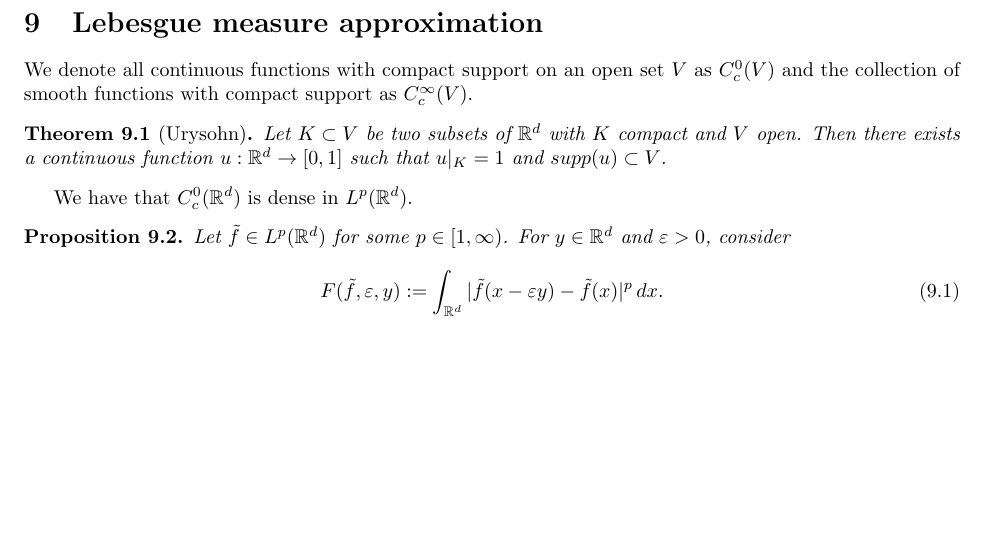
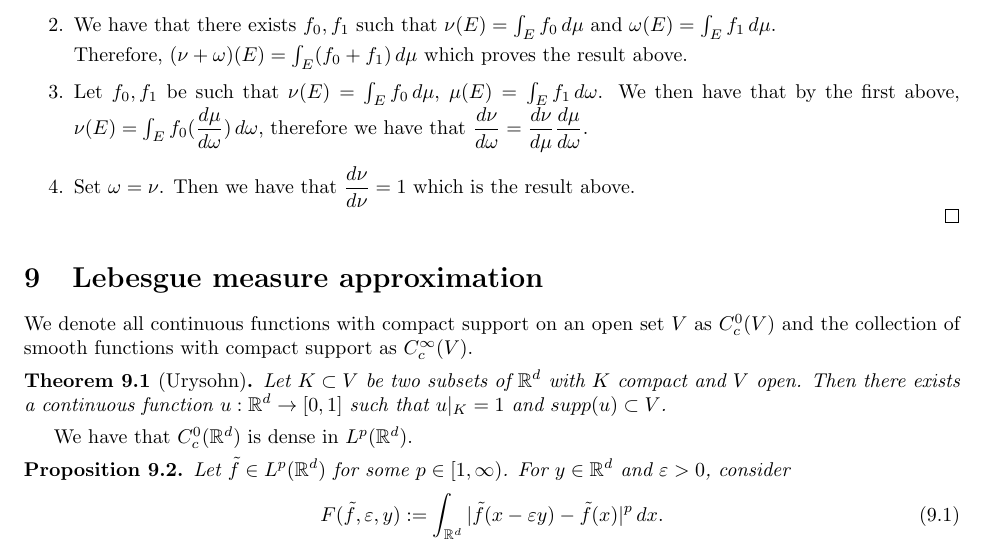
Before and after one commit to ErickLuu/Honours-Project-Notes, a LaTeX document (Notes/Measure theory/Measure theory notes.tex): part of page 11 of 11, cut at the place of the change, the shorter picture padded with empty space. Compiled offline with pdfLaTeX.

Commit message:
txs auto checkin

```diff
--- a/Notes/Measure theory/Measure theory notes.tex
+++ b/Notes/Measure theory/Measure theory notes.tex
@@ -604,6 +604,12 @@ Let $\nu \ll \mu$. Then we have that $\nu(E) = \int_E f_0 \, d\mu$. Then $\dfrac
 			\int_X \varphi \, d\nu = \int_X \varphi f_0 \, d\mu
 		\end{equation}
 		for $\varphi$ being a simple function. We can then show it holds for all non-negative measurable functions using the MCT and extend to integrable functions.
+		\item
+		We have that there exists $f_0, f_1$ such that $\nu(E) = \int_E f_0 \, d\mu$ and $\omega(E) = \int_E f_1 \, d\mu$.
+
+		Therefore, $(\nu + \omega)(E) = \int_E (f_0 + f_1) \, d\mu$ which proves the result above.
+		\item Let $f_0, f_1$ be such that $\nu(E) = \int_E f_0 \, d\mu$, $\mu(E) = \int_E f_1 \, d\omega$. We then have that by the first above,  $\nu(E) = \int_E f_0 (\dfrac{d\mu}{d\omega}) \, d\omega$, therefore we have that $\dfrac{d \nu}{d \omega} = \dfrac{d\nu}{d\mu} \dfrac{d\mu}{d\omega}$.
+		\item Set $\omega = \nu$. Then we have that $\dfrac{d\nu}{d\nu} = 1$ which is the result above.
 	\end{enumerate}
 \end{proof}
 
```
